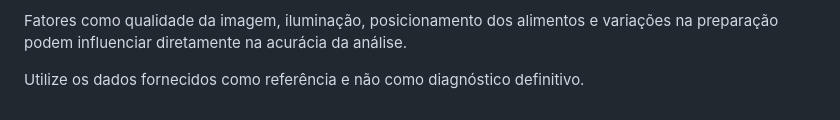
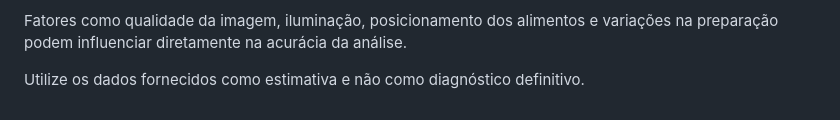
Before and after one commit to pedro-Trovo/valores_nutricionais_do_prato, a Markdown page: README.md, the part around the change. GitHub-like rendering.

Commit message:
Atualizar o README.md

```diff
--- a/README.md
+++ b/README.md
@@ -395,4 +395,4 @@ Este aplicativo utiliza modelos de inteligência artificial (IA) para realizar e
 
 Fatores como qualidade da imagem, iluminação, posicionamento dos alimentos e variações na preparação podem influenciar diretamente na acurácia da análise.
 
-Utilize os dados fornecidos como referência e não como diagnóstico definitivo.
+Utilize os dados fornecidos como estimativa e não como diagnóstico definitivo.
```
